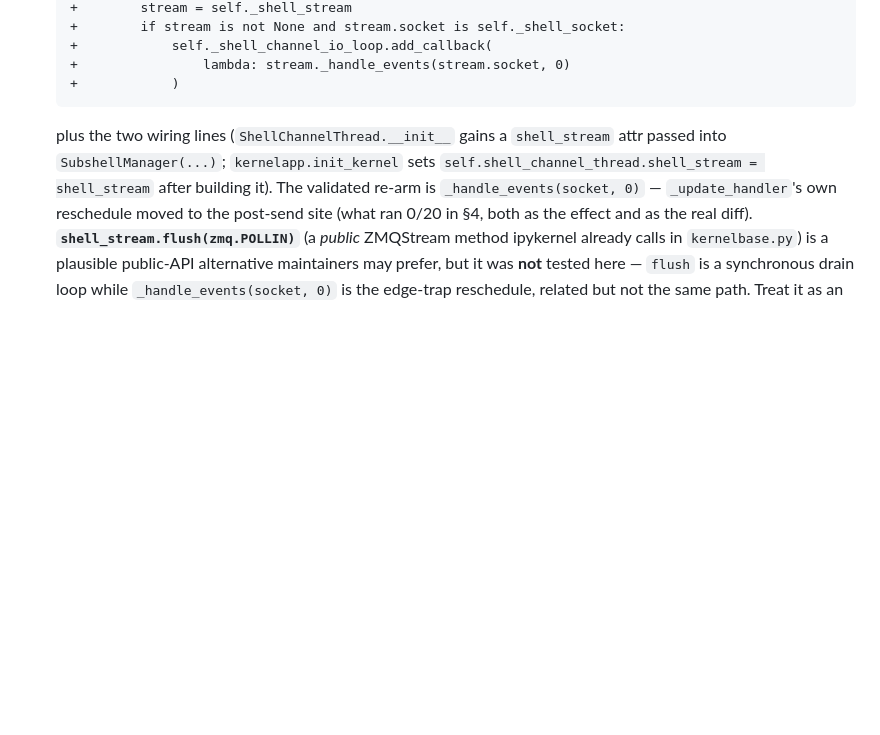
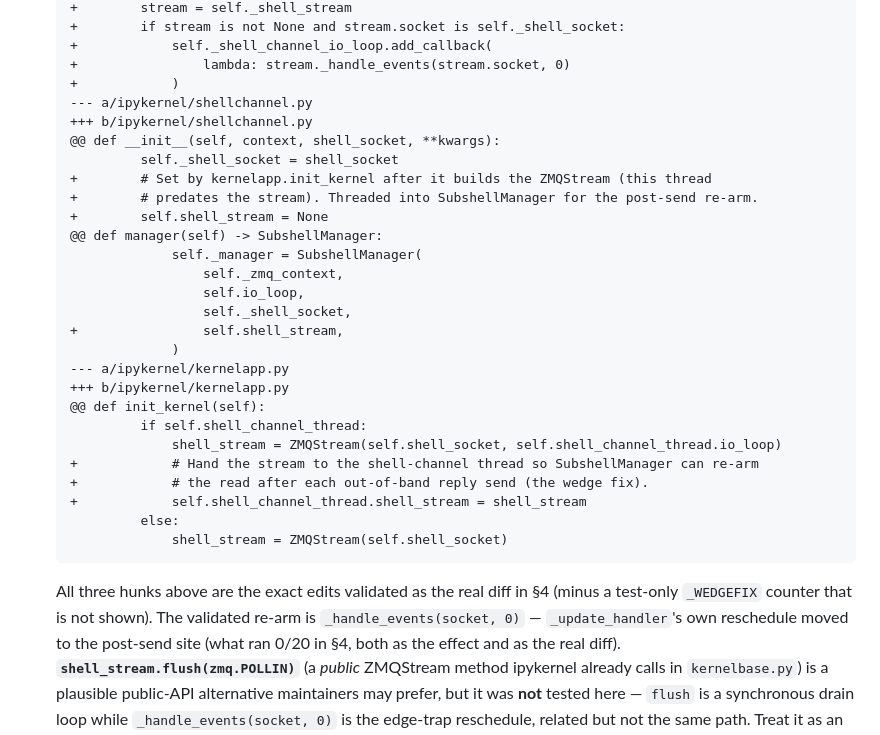
Before and after one commit to BoykoNeov/steel-sim, a Markdown page: docs/handoffs/notebook-kernel-wedge-upstream-issue.md, the part around the change. GitHub-like rendering; blank space fills up the shorter version.

Commit message:
docs(notebook-wedge): fold shellchannel/kernelapp wiring into fix #1's diff block (filing-ready)
The diff block previously showed only subshell_manager.py, with the two wiring
lines described in prose. Now all three tested hunks (subshell_manager +
shellchannel + kernelapp) are in the diff so a maintainer can apply them
verbatim. The shown diff equals the edits validated as the real diff in §4,
minus the test-only _WEDGEFIX instrumentation counter.

Co-Authored-By: Claude Opus 4.8 <noreply@anthropic.com>

````diff
--- a/docs/handoffs/notebook-kernel-wedge-upstream-issue.md
+++ b/docs/handoffs/notebook-kernel-wedge-upstream-issue.md
@@ -334,11 +334,34 @@ timeout-length stall on every run. Not a fix.
    +            self._shell_channel_io_loop.add_callback(
    +                lambda: stream._handle_events(stream.socket, 0)
    +            )
+   --- a/ipykernel/shellchannel.py
+   +++ b/ipykernel/shellchannel.py
+   @@ def __init__(self, context, shell_socket, **kwargs):
+            self._shell_socket = shell_socket
+   +        # Set by kernelapp.init_kernel after it builds the ZMQStream (this thread
+   +        # predates the stream). Threaded into SubshellManager for the post-send re-arm.
+   +        self.shell_stream = None
+   @@ def manager(self) -> SubshellManager:
+                self._manager = SubshellManager(
+                    self._zmq_context,
+                    self.io_loop,
+                    self._shell_socket,
+   +                self.shell_stream,
+                )
+   --- a/ipykernel/kernelapp.py
+   +++ b/ipykernel/kernelapp.py
+   @@ def init_kernel(self):
+            if self.shell_channel_thread:
+                shell_stream = ZMQStream(self.shell_socket, self.shell_channel_thread.io_loop)
+   +            # Hand the stream to the shell-channel thread so SubshellManager can re-arm
+   +            # the read after each out-of-band reply send (the wedge fix).
+   +            self.shell_channel_thread.shell_stream = shell_stream
+            else:
+                shell_stream = ZMQStream(self.shell_socket)
    ```
 
-   plus the two wiring lines (`ShellChannelThread.__init__` gains a `shell_stream` attr passed into
-   `SubshellManager(...)`; `kernelapp.init_kernel` sets `self.shell_channel_thread.shell_stream =
-   shell_stream` after building it). The validated re-arm is `_handle_events(socket, 0)` —
+   All three hunks above are the exact edits validated as the real diff in §4 (minus a test-only
+   `_WEDGEFIX` counter that is not shown). The validated re-arm is `_handle_events(socket, 0)` —
    `_update_handler`'s own reschedule moved to the post-send site (what ran 0/20 in §4, both as the
    effect and as the real diff). **`shell_stream.flush(zmq.POLLIN)`** (a *public* ZMQStream method
    ipykernel already calls in `kernelbase.py`) is a plausible public-API alternative maintainers may
````
